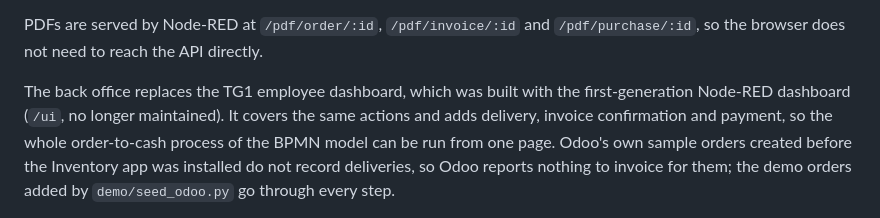
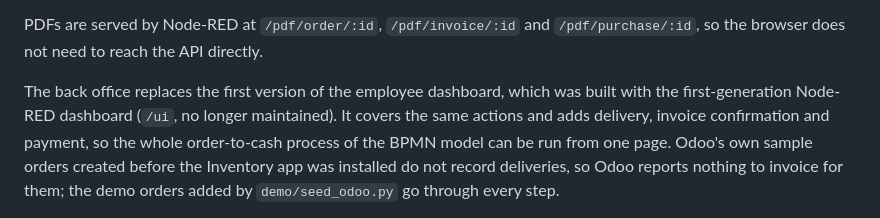
Before and after one commit to embarky/odoo-sales-integration, a Markdown page: node-red/README.md, the part around the change. Rendered like a GitHub page.

```diff
--- a/node-red/README.md
+++ b/node-red/README.md
@@ -25,8 +25,8 @@ Errors from the API (for example *nothing to invoice*) are shown to the user as
 PDFs are served by Node-RED at `/pdf/order/:id`, `/pdf/invoice/:id` and `/pdf/purchase/:id`,
 so the browser does not need to reach the API directly.
 
-The back office replaces the TG1 employee dashboard, which was built with the first-generation
-Node-RED dashboard (`/ui`, no longer maintained). It covers the same actions and adds delivery,
+The back office replaces the first version of the employee dashboard, which was built with the
+first-generation Node-RED dashboard (`/ui`, no longer maintained). It covers the same actions and adds delivery,
 invoice confirmation and payment, so the whole order-to-cash process of the BPMN model can be run
 from one page. Odoo's own sample orders created before the Inventory app was installed do not
 record deliveries, so Odoo reports nothing to invoice for them; the demo orders added by
```
Also changed, not shown: README.md (+2 -4 lines), docs/models/customer-portal-process-bpmn.png, docs/models/sales-process-bpmn.png, 5 other files.
